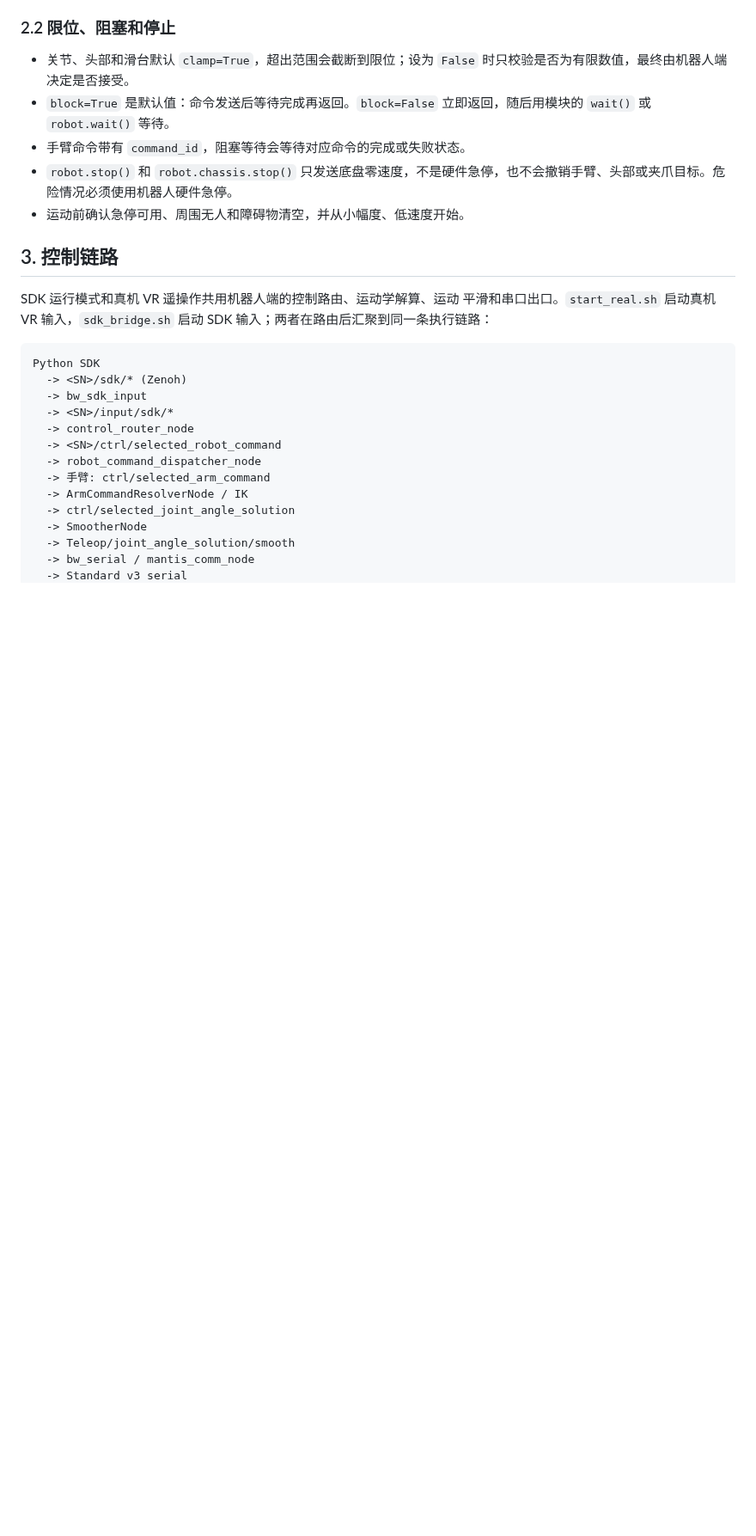
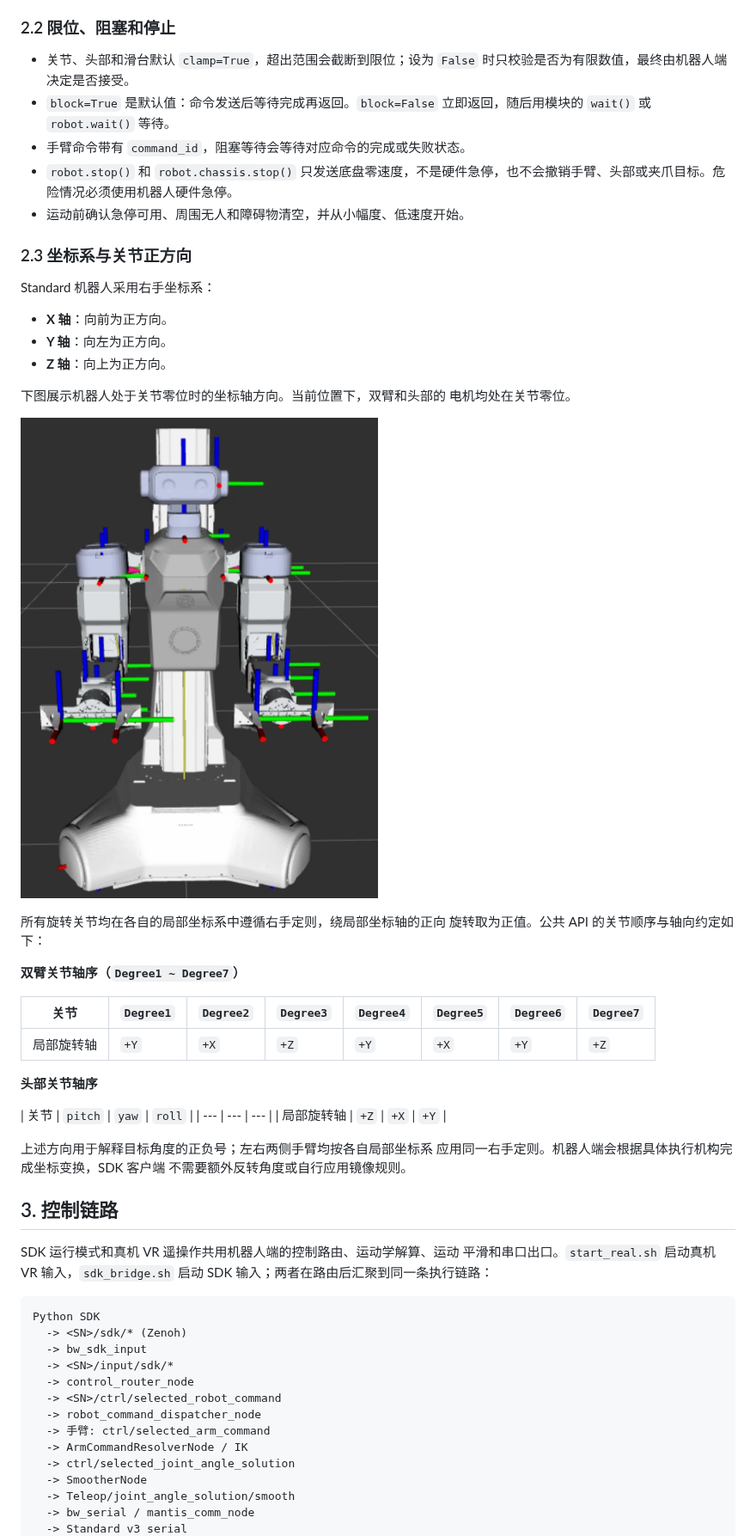
Before and after one commit to BlueWorm-EAI-Tech/bw_std_SDK, a Markdown page: README.md, the part around the change. Shown at 86% size. GitHub-like rendering; pictures changed too: docs/images/robot_coordinate_system.png (added); blank space fills up the shorter version.

Commit message:
docs: add robot coordinate conventions and API reference

```diff
--- a/README.md
+++ b/README.md
@@ -41,6 +41,38 @@ Standard v3 下位机协议需要配套使用。
 - 手臂命令带有 `command_id`，阻塞等待会等待对应命令的完成或失败状态。
 - `robot.stop()` 和 `robot.chassis.stop()` 只发送底盘零速度，不是硬件急停，也不会撤销手臂、头部或夹爪目标。危险情况必须使用机器人硬件急停。
 - 运动前确认急停可用、周围无人和障碍物清空，并从小幅度、低速度开始。
+
+### 2.3 坐标系与关节正方向
+
+Standard 机器人采用右手坐标系：
+
+- **X 轴**：向前为正方向。
+- **Y 轴**：向左为正方向。
+- **Z 轴**：向上为正方向。
+
+下图展示机器人处于关节零位时的坐标轴方向。当前位置下，双臂和头部的
+电机均处在关节零位。
+
+![Standard 机器人坐标系与关节零位示意图](./docs/images/robot_coordinate_system.png)
+
+所有旋转关节均在各自的局部坐标系中遵循右手定则，绕局部坐标轴的正向
+旋转取为正值。公共 API 的关节顺序与轴向约定如下：
+
+**双臂关节轴序（`Degree1 ~ Degree7`）**
+
+| 关节 | `Degree1` | `Degree2` | `Degree3` | `Degree4` | `Degree5` | `Degree6` | `Degree7` |
+| --- | --- | --- | --- | --- | --- | --- | --- |
+| 局部旋转轴 | `+Y` | `+X` | `+Z` | `+Y` | `+X` | `+Y` | `+Z` |
+
+**头部关节轴序**
+
+| 关节 | `pitch` | `yaw` | `roll` |
+| --- | --- | --- |
+| 局部旋转轴 | `+Z` | `+X` | `+Y` |
+
+上述方向用于解释目标角度的正负号；左右两侧手臂均按各自局部坐标系
+应用同一右手定则。机器人端会根据具体执行机构完成坐标变换，SDK 客户端
+不需要额外反转角度或自行应用镜像规则。
 
 ## 3. 控制链路
 
```
Also changed, not shown: 2 other files.
